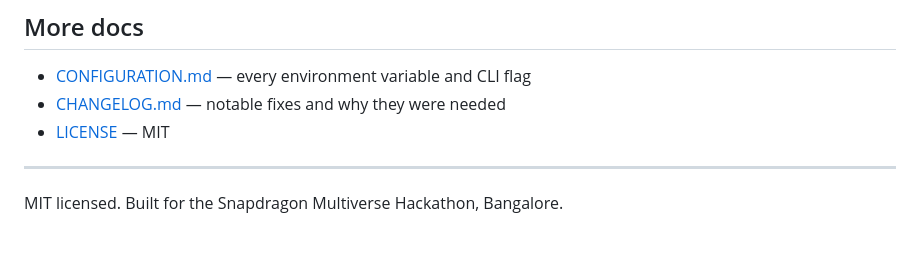
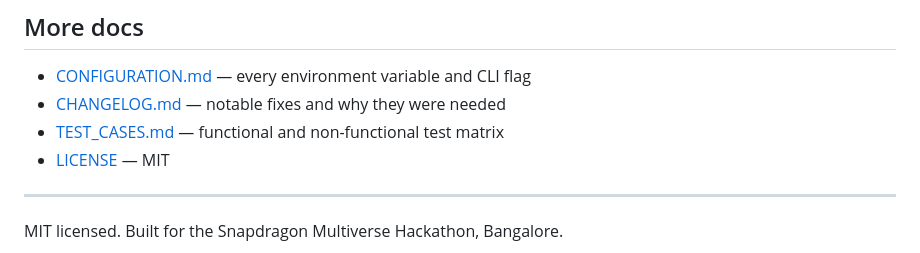
Before and after one commit to DivyanshSingh8899/Yantra_Rakshak_MSME_, a Markdown page: README.md, the part around the change. GitHub-like rendering.

```diff
--- a/README.md
+++ b/README.md
@@ -174,6 +174,7 @@ push to `main`.
 
 - [CONFIGURATION.md](CONFIGURATION.md) — every environment variable and CLI flag
 - [CHANGELOG.md](CHANGELOG.md) — notable fixes and why they were needed
+- [TEST_CASES.md](TEST_CASES.md) — functional and non-functional test matrix
 - [LICENSE](LICENSE) — MIT
 
 ---
```
Also changed, not shown: TEST_CASES.md (added, +58 -0 lines).
